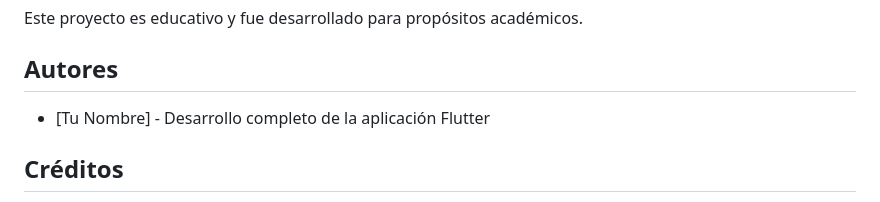
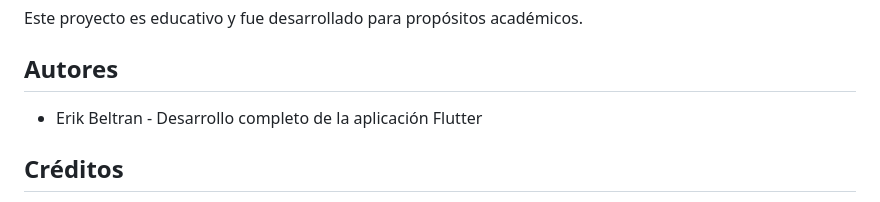
Before and after one commit to hksk/tarea-floreria, a Markdown page: floreria_app/README.md, the part around the change. GitHub-like rendering.

```diff
--- a/floreria_app/README.md
+++ b/floreria_app/README.md
@@ -135,7 +135,7 @@ Este proyecto es educativo y fue desarrollado para propósitos académicos.
 
 ## Autores
 
-- [Tu Nombre] - Desarrollo completo de la aplicación Flutter
+- Erik Beltran - Desarrollo completo de la aplicación Flutter
 
 ## Créditos
 
```
